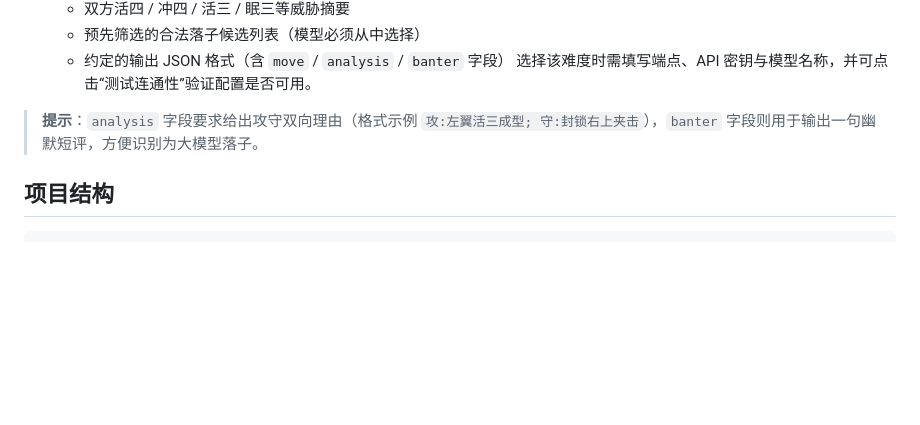
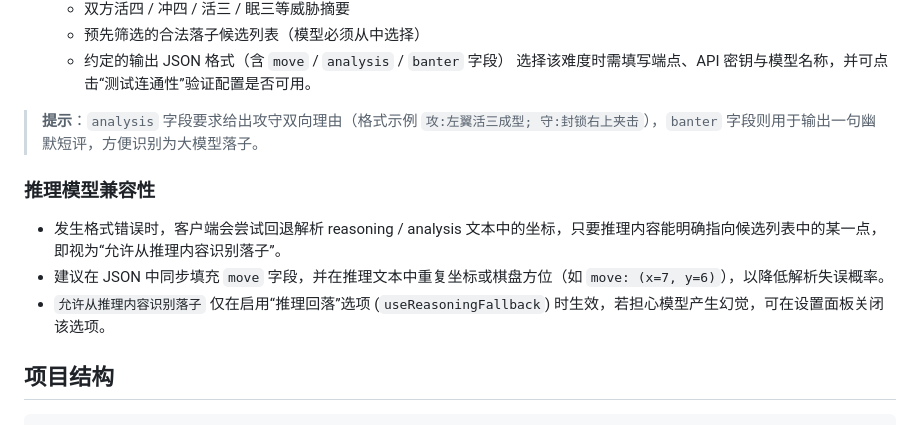
Before and after one commit to BigBossWHD/gobang, a Markdown page: README.md, the part around the change. Rendered like a GitHub page; blank space fills up the shorter version.

Commit message:
Clarify reasoning fallback usage

````diff
--- a/README.md
+++ b/README.md
@@ -47,6 +47,11 @@ python3 -m http.server 8000
 
 > **提示**：`analysis` 字段要求给出攻守双向理由（格式示例 `攻:左翼活三成型; 守:封锁右上夹击`），`banter` 字段则用于输出一句幽默短评，方便识别为大模型落子。
 
+### 推理模型兼容性
+- 发生格式错误时，客户端会尝试回退解析 reasoning / analysis 文本中的坐标，只要推理内容能明确指向候选列表中的某一点，即视为“允许从推理内容识别落子”。
+- 建议在 JSON 中同步填充 `move` 字段，并在推理文本中重复坐标或棋盘方位（如 `move: (x=7, y=6)`），以降低解析失误概率。
+- `允许从推理内容识别落子` 仅在启用“推理回落”选项 (`useReasoningFallback`) 时生效，若担心模型产生幻觉，可在设置面板关闭该选项。
+
 ## 项目结构
 ```
 index.html   # 页面结构与 UI 布局
````
